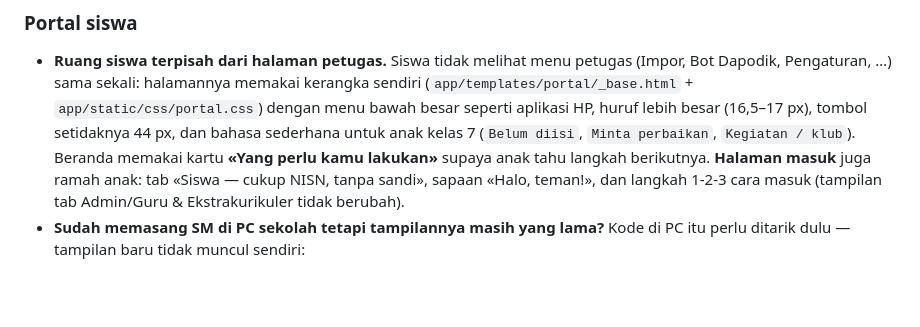
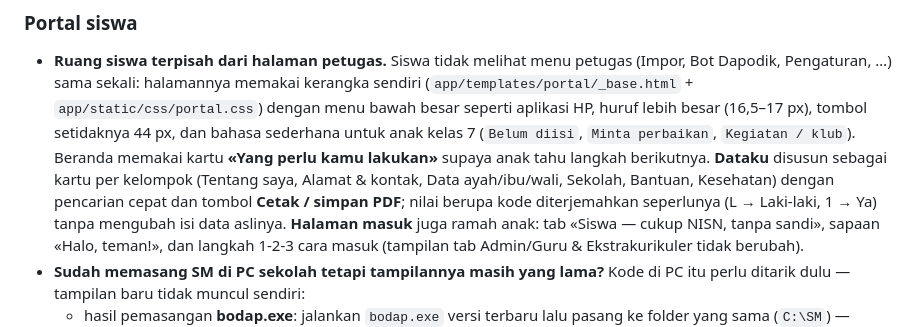
Before and after one commit to Dypoi/SM, a Markdown page: README.md, the part around the change. Drawn GitHub-style; blank space fills up the shorter version.

Commit message:
Ronde 31 (lanjutan): README & CATATAN-KESALAHAN untuk rombak halaman Dataku
Co-authored-by: arena-agent <297053741+arena-agent@users.noreply.github.com>

```diff
--- a/README.md
+++ b/README.md
@@ -283,6 +283,9 @@ akta lahir, kesehatan, sampai koordinat rumah.
   seperti aplikasi HP, huruf lebih besar (16,5–17 px), tombol setidaknya 44 px, dan bahasa
   sederhana untuk anak kelas 7 (`Belum diisi`, `Minta perbaikan`, `Kegiatan / klub`).
   Beranda memakai kartu **«Yang perlu kamu lakukan»** supaya anak tahu langkah berikutnya.
+  **Dataku** disusun sebagai kartu per kelompok (Tentang saya, Alamat & kontak, Data ayah/ibu/wali,
+  Sekolah, Bantuan, Kesehatan) dengan pencarian cepat dan tombol **Cetak / simpan PDF**; nilai
+  berupa kode diterjemahkan seperlunya (L → Laki-laki, 1 → Ya) tanpa mengubah isi data aslinya.
   **Halaman masuk** juga ramah anak: tab «Siswa — cukup NISN, tanpa sandi», sapaan «Halo, teman!»,
   dan langkah 1-2-3 cara masuk (tampilan tab Admin/Guru & Ekstrakurikuler tidak berubah).
 - **Sudah memasang SM di PC sekolah tetapi tampilannya masih yang lama?** Kode di PC itu
```
Also changed, not shown: CATATAN-KESALAHAN.md (+11 -1 lines).
